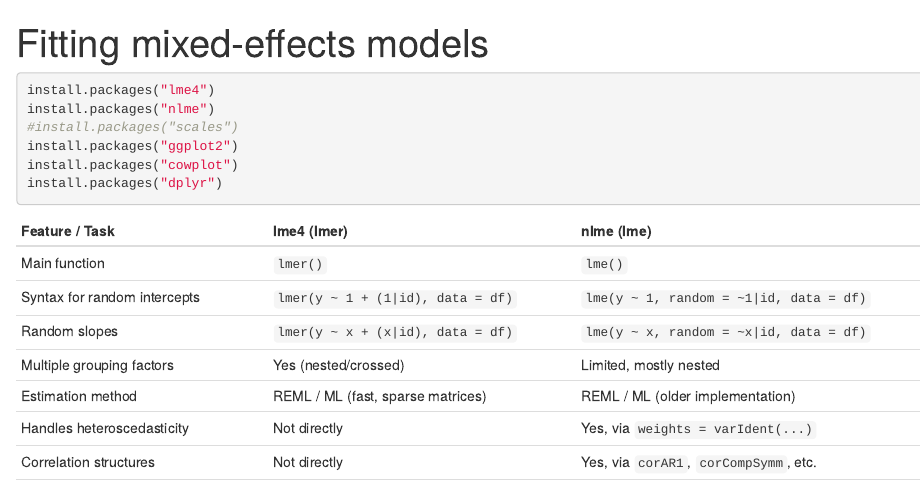
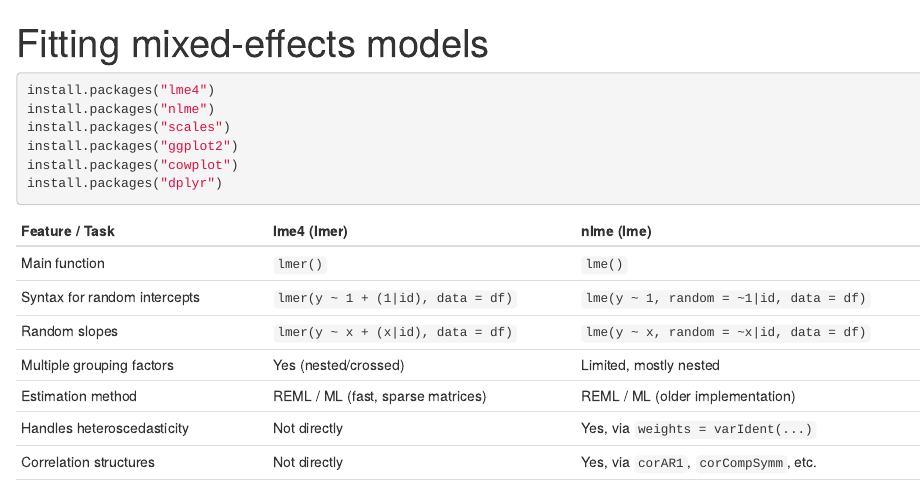
Before and after one commit to lennartseizer/ild, an R Markdown document (4.Rmd): the page in a window 1100 px wide, from its top. Rendered offline with R 4.5, knitr and Pandoc, with nearby package versions; some code elsewhere in the file could not run offline.

Commit message:
Update 4.Rmd

````diff
--- a/4.Rmd
+++ b/4.Rmd
@@ -8,7 +8,7 @@ output:
 ```{r}
 install.packages("lme4")
 install.packages("nlme")
-#install.packages("scales")
+install.packages("scales")
 install.packages("ggplot2")
 install.packages("cowplot")
 install.packages("dplyr")
````
